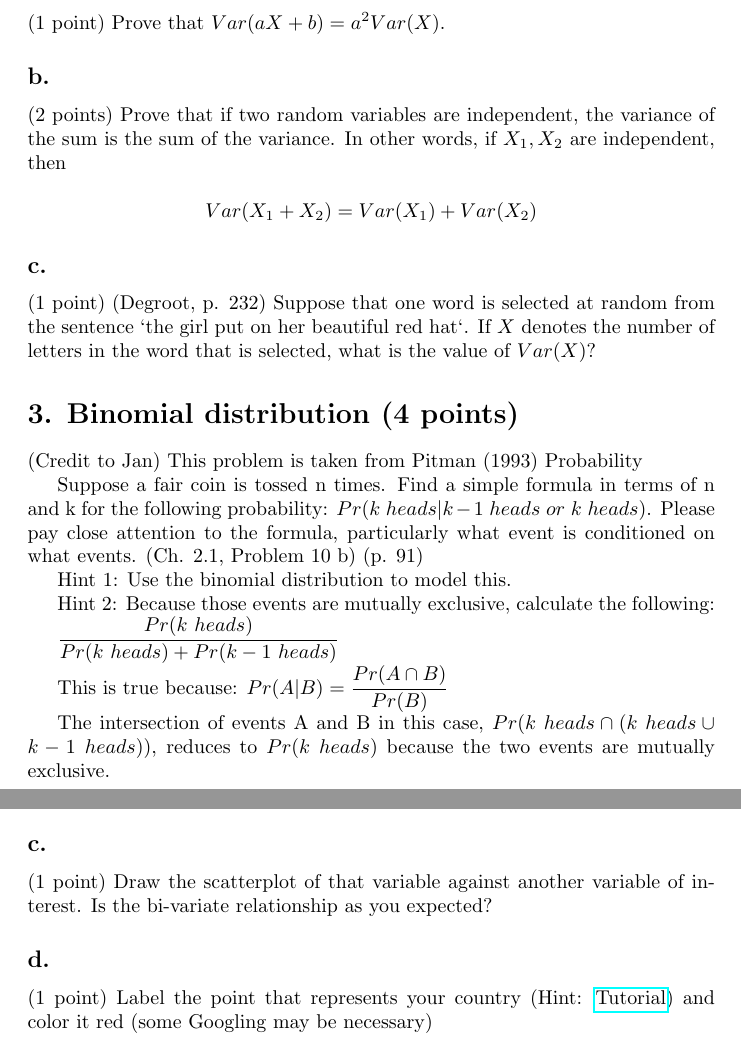
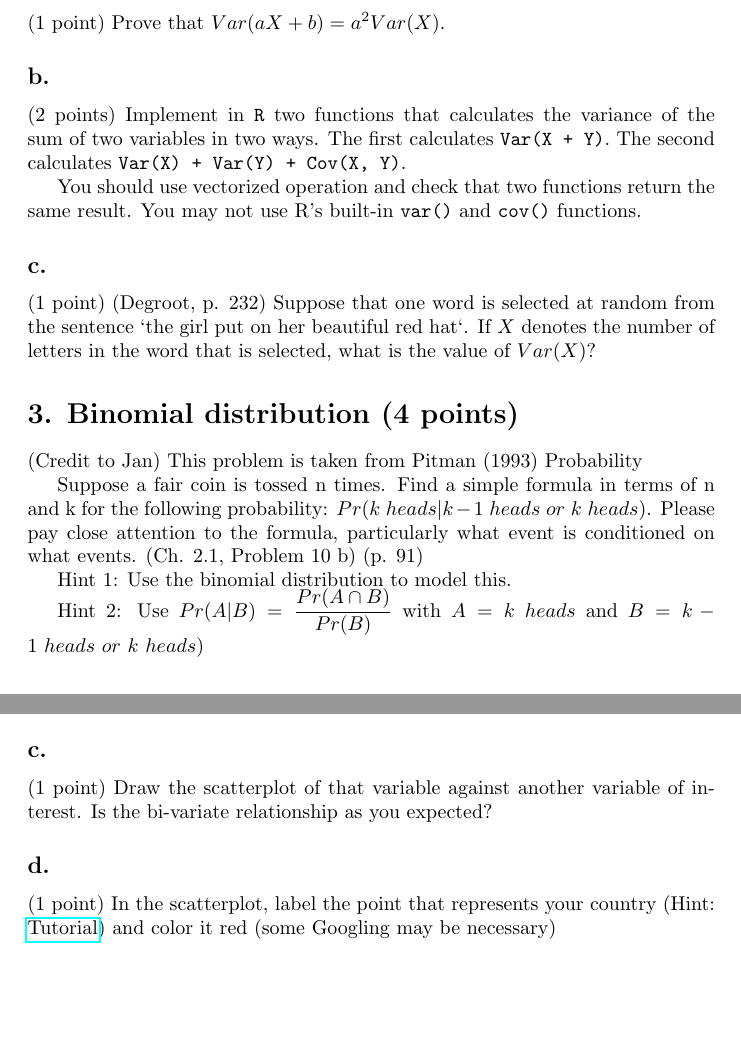
Before and after one commit to LaDilettante/ps630_lab, a LaTeX document (W2/PS2.tex): two parts of pages 2 and 3 of 3, joined at a grey line, cut so that both start at the same text, the shorter picture padded with empty space. Compiled offline with pdfLaTeX.

Commit message:
fix problem set 2 according to kyle suggestion

```diff
--- a/W2/PS2.tex
+++ b/W2/PS2.tex
@@ -81,9 +81,9 @@ For this problem, you can use the properties of expected value.
 
 \subsection*{a.} (1 point) Prove that $Var(aX + b) = a^2 Var(X)$.
 
-\subsection*{b.} (2 points) Prove that if two random variables are independent, the variance of the sum is the sum of the variance. In other words, if $X_1, X_2$ are independent, then
+\subsection*{b.} (2 points) Implement in \verb`R` two functions that calculates the variance of the sum of two variables in two ways. The first calculates \verb`Var(X + Y)`. The second calculates \verb`Var(X) + Var(Y) + Cov(X, Y)`.
 
-$$Var(X_1 + X_2) = Var(X_1) + Var(X_2)$$
+You should use vectorized operation and check that two functions return the same result. You may not use R's built-in \verb`var()` and \verb`cov()` functions.
 
 \subsection*{c.} (1 point) (Degroot, p. 232) Suppose that one word is selected at random from the sentence `the girl put on her beautiful red hat`. If $X$ denotes the number of letters in the word that is selected, what is the value of $Var(X)$?
 
@@ -96,13 +96,7 @@ Suppose a fair coin is tossed n times. Find a simple formula in terms of n and k
 
 Hint 1: Use the binomial distribution to model this.
 
-Hint 2: Because those events are mutually exclusive, calculate the following:
-
-$\dfrac{Pr(k\ heads)}{Pr (k\ heads) + Pr (k-1\ heads)}$
-
-This is true because: $Pr(A | B) = \dfrac{Pr (A \cap B)}{Pr (B)}$
-
-The intersection of events A and B in this case, $Pr (k\ heads \cap (k\ heads \cup k-1\ heads))$, reduces to $Pr(k\ heads)$ because the two events are mutually exclusive.
+Hint 2: Use $Pr(A | B) = \dfrac{Pr (A \cap B)}{Pr (B)}$ with $A = k\ heads$ and $B = k-1\ heads\ or\ k\ heads)$
 
 \section*{4. Plotting distribution (4 points)}
 
@@ -114,5 +108,5 @@ For this problem, you'll need to Google some R techniques (e.g. side-by-side / o
 
 \subsection*{c.} (1 point) Draw the scatterplot of that variable against another variable of interest. Is the bi-variate relationship as you expected?
 
-\subsection*{d.} (1 point) Label the point that represents your country (Hint: \href{https://chemicalstatistician.wordpress.com/2013/03/02/adding-labels-to-points-in-a-scatter-plot-in-r/}{Tutorial}) and color it red (some Googling may be necessary)
+\subsection*{d.} (1 point) In the scatterplot, label the point that represents your country (Hint: \href{https://chemicalstatistician.wordpress.com/2013/03/02/adding-labels-to-points-in-a-scatter-plot-in-r/}{Tutorial}) and color it red (some Googling may be necessary)
 \end{document}
```
Also changed, not shown: W2/PS2.pdf, W2/PS2.tex (2 more changed lines), 1 other file.
